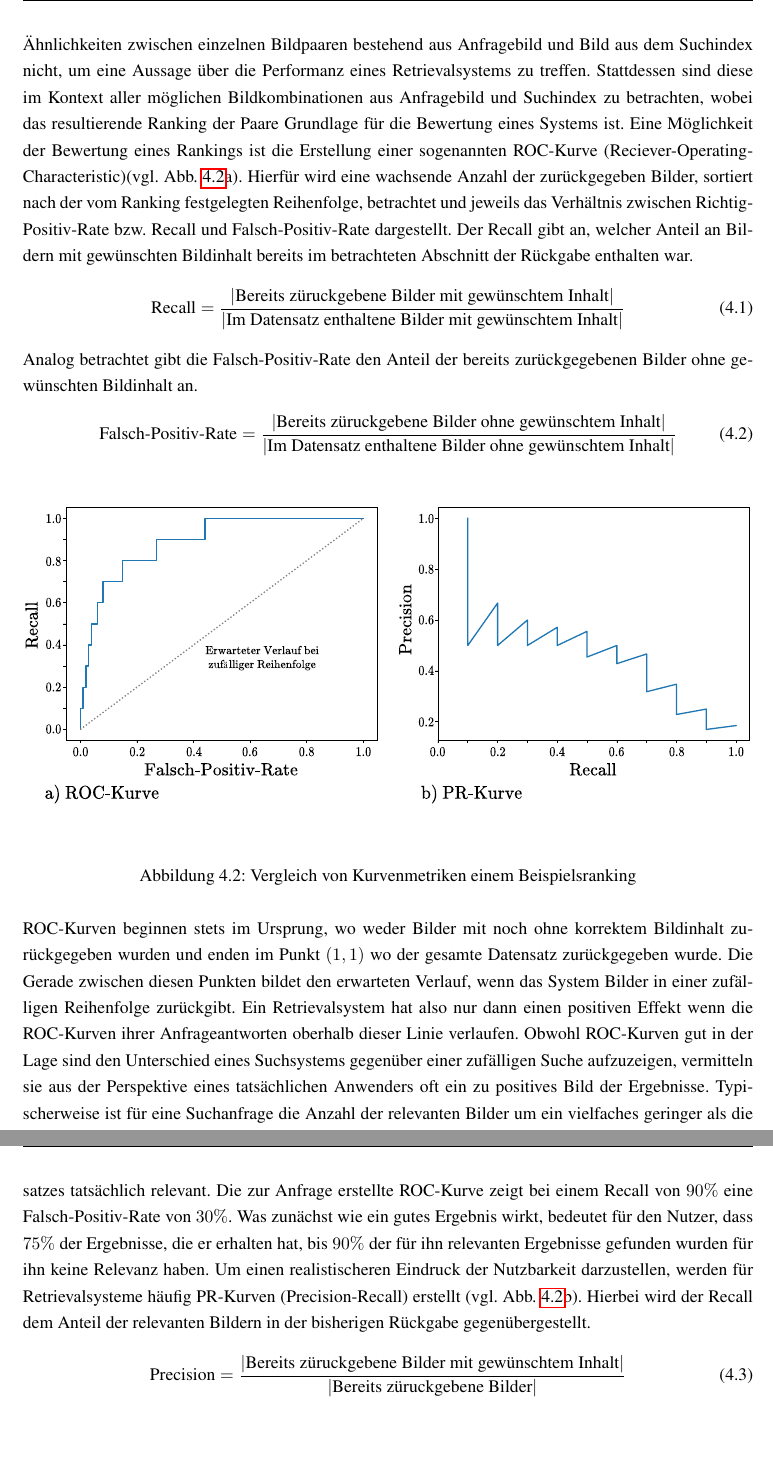
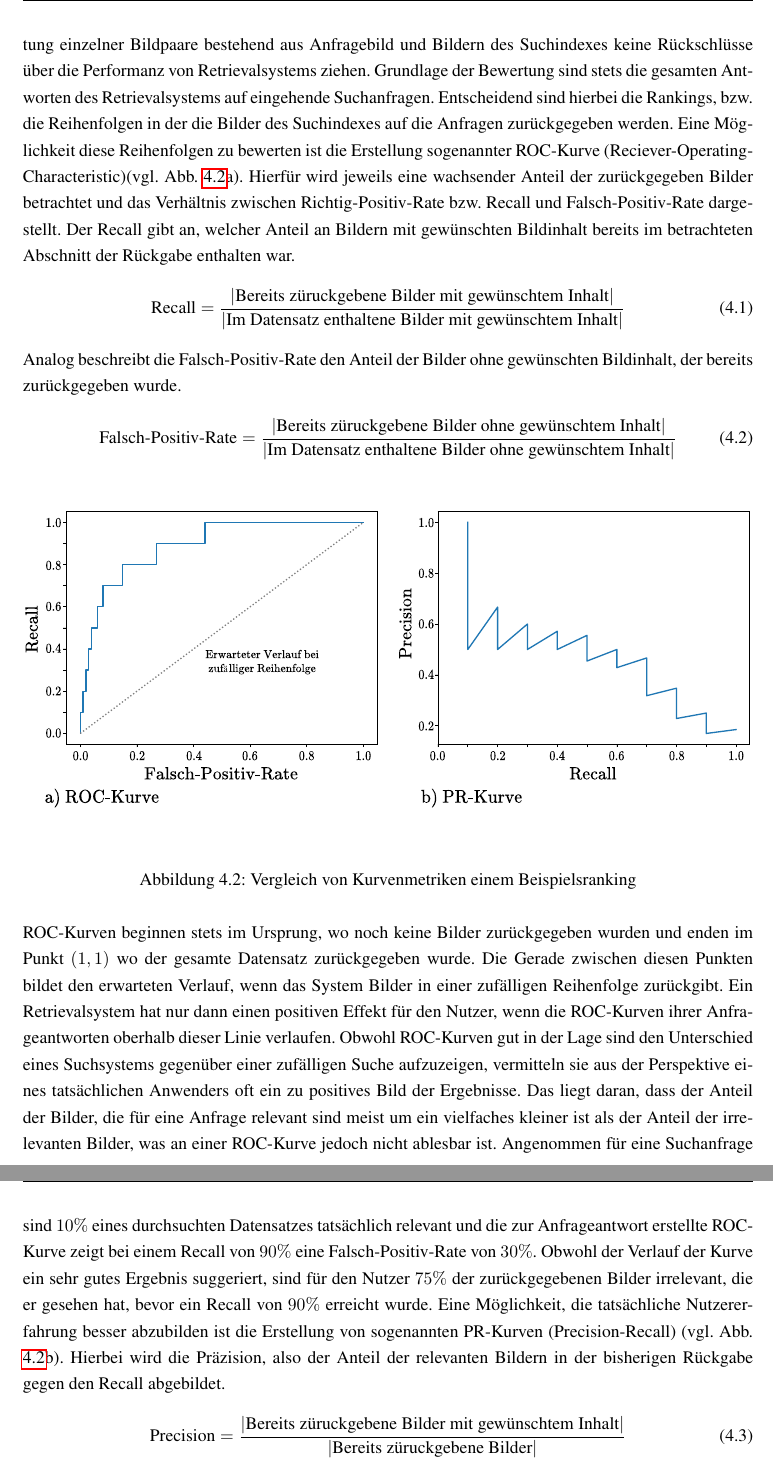
Before and after one commit to PhilippLangen/DelfThesis, a LaTeX thesis (master.tex, which reads parameter_analyse.tex): two parts of pages 28 and 29 of 39, joined at a grey line, cut at the place of the change, the shorter picture padded with empty space. Compiled offline with pdfLaTeX.

Commit message:
some rewriting on metrics chapter

```diff
--- a/parameter_analyse.tex
+++ b/parameter_analyse.tex
@@ -67,11 +67,11 @@ Anzahl Bilder             & 4218             & 823           & 22          & 506
 
 \section{Retrievalmetriken}
 
-Obwohl sich Klassifikations- und Retrievalaufgaben im Kern ähneln, können viele Metriken mit denen Klassifikationssysteme üblicherweise bewertet werden, wie beispielsweise Genauigkeit, nicht verwendet werden, um die Performanz von Retrievalsystemen zu evaluieren. Generell genügen die berechneten Ähnlichkeiten zwischen einzelnen Bildpaaren bestehend aus Anfragebild und Bild aus dem Suchindex nicht, um eine Aussage über die Performanz eines Retrievalsystems zu treffen. Stattdessen sind diese im Kontext aller möglichen Bildkombinationen aus Anfragebild und Suchindex zu betrachten, wobei das resultierende Ranking der Paare Grundlage für die Bewertung eines Systems ist. Eine Möglichkeit der Bewertung eines Rankings ist die Erstellung einer sogenannten ROC-Kurve (Reciever-Operating-Characteristic)(vgl. Abb. \ref{metric_curve}a). Hierfür wird eine wachsende Anzahl der zurückgegeben Bilder, sortiert nach der vom Ranking festgelegten Reihenfolge, betrachtet und jeweils das Verhältnis zwischen Richtig-Positiv-Rate bzw. Recall und Falsch-Positiv-Rate dargestellt. Der Recall gibt an, welcher Anteil an Bildern mit gewünschten Bildinhalt bereits im betrachteten Abschnitt der Rückgabe enthalten war.
+Obwohl sich Klassifikations- und Retrievalaufgaben im Kern ähneln, können viele Metriken mit denen Klassifikationssysteme üblicherweise bewertet werden, wie beispielsweise Genauigkeit, nicht verwendet werden, um die Performanz von Retrievalsystemen zu evaluieren. Generell lassen sich aus der Betrachtung einzelner Bildpaare bestehend aus Anfragebild und Bildern des Suchindexes keine Rückschlüsse über die Performanz von Retrievalsystems ziehen.  Grundlage der Bewertung sind stets die gesamten Antworten des Retrievalsystems auf eingehende Suchanfragen. Entscheidend sind hierbei die Rankings, bzw. die Reihenfolgen in der die Bilder des Suchindexes auf die Anfragen zurückgegeben werden. Eine Möglichkeit diese Reihenfolgen zu bewerten ist die Erstellung sogenannter ROC-Kurve (Reciever-Operating-Characteristic)(vgl. Abb. \ref{metric_curve}a). Hierfür wird jeweils eine wachsender Anteil der zurückgegeben Bilder betrachtet und das Verhältnis zwischen Richtig-Positiv-Rate bzw. Recall und Falsch-Positiv-Rate dargestellt. Der Recall gibt an, welcher Anteil an Bildern mit gewünschten Bildinhalt bereits im betrachteten Abschnitt der Rückgabe enthalten war.
 \begin{equation}
 \text{Recall} = \frac{|\text{Bereits züruckgebene Bilder mit gewünschtem Inhalt}|}{|\text{Im Datensatz enthaltene Bilder mit gewünschtem Inhalt}|}
 \end{equation}
-Analog betrachtet gibt die Falsch-Positiv-Rate den Anteil der bereits zurückgegebenen Bilder ohne gewünschten Bildinhalt an.
+Analog beschreibt die Falsch-Positiv-Rate den Anteil der Bilder ohne gewünschten Bildinhalt, der bereits zurückgegeben wurde.
 \begin{equation}
 \text{Falsch-Positiv-Rate} = \frac{|\text{Bereits züruckgebene Bilder ohne gewünschtem Inhalt}|}{|\text{Im Datensatz enthaltene Bilder ohne gewünschtem Inhalt}|}
 \end{equation}
@@ -81,8 +81,7 @@ Analog betrachtet gibt die Falsch-Positiv-Rate den Anteil der bereits zurückgeg
 \label{metric_curve}
 \end{figure}
 \\
-ROC-Kurven beginnen stets im Ursprung, wo weder Bilder mit noch ohne korrektem Bildinhalt zurückgegeben wurden und enden im Punkt $(1,1)$ wo der gesamte Datensatz zurückgegeben wurde. Die Gerade zwischen diesen Punkten bildet den erwarteten Verlauf, wenn das System Bilder in einer zufälligen Reihenfolge zurückgibt. Ein Retrievalsystem hat also nur dann einen positiven Effekt wenn die ROC-Kurven ihrer Anfrageantworten oberhalb dieser Linie verlaufen. Obwohl ROC-Kurven gut in der Lage sind den Unterschied eines Suchsystems gegenüber einer zufälligen Suche aufzuzeigen, vermitteln sie aus der Perspektive eines tatsächlichen Anwenders oft ein zu positives Bild der Ergebnisse. Typischerweise ist für eine Suchanfrage die Anzahl der relevanten Bilder um ein vielfaches geringer als die Anzahl der irrelevanten Bilder. Angenommen für eine Suchanfrage sind $10\%$ eines durchsuchten Datensatzes tatsächlich relevant. Die zur Anfrage erstellte ROC-Kurve zeigt bei einem Recall von $90\%$ eine Falsch-Positiv-Rate von $30\%$. Was zunächst wie ein gutes Ergebnis wirkt, bedeutet für den Nutzer, dass $75\%$ der Ergebnisse, die er erhalten hat, bis $90\%$ der für ihn relevanten Ergebnisse gefunden wurden für ihn keine Relevanz haben.
-Um einen realistischeren Eindruck der Nutzbarkeit darzustellen, werden für Retrievalsysteme häufig PR-Kurven (Precision-Recall) erstellt (vgl. Abb. \ref{metric_curve}b). Hierbei wird der Recall dem Anteil der relevanten Bildern in der bisherigen Rückgabe gegenübergestellt.
+ROC-Kurven beginnen stets im Ursprung, wo noch keine Bilder zurückgegeben wurden und enden im Punkt $(1,1)$ wo der gesamte Datensatz zurückgegeben wurde. Die Gerade zwischen diesen Punkten bildet den erwarteten Verlauf, wenn das System Bilder in einer zufälligen Reihenfolge zurückgibt. Ein Retrievalsystem hat nur dann einen positiven Effekt für den Nutzer, wenn die ROC-Kurven ihrer Anfrageantworten oberhalb dieser Linie verlaufen. Obwohl ROC-Kurven gut in der Lage sind den Unterschied eines Suchsystems gegenüber einer zufälligen Suche aufzuzeigen, vermitteln sie aus der Perspektive eines tatsächlichen Anwenders oft ein zu positives Bild der Ergebnisse. Das liegt daran, dass der Anteil der Bilder, die für eine Anfrage relevant sind meist um ein vielfaches kleiner ist als der Anteil der irrelevanten Bilder, was an einer ROC-Kurve jedoch nicht ablesbar ist. Angenommen für eine Suchanfrage sind $10\%$ eines durchsuchten Datensatzes tatsächlich relevant und die zur Anfrageantwort erstellte ROC-Kurve zeigt bei einem Recall von $90\%$ eine Falsch-Positiv-Rate von $30\%$. Obwohl der Verlauf der Kurve ein sehr gutes Ergebnis suggeriert, sind für den Nutzer $75\%$ der zurückgegebenen Bilder irrelevant, die er gesehen hat, bevor ein Recall von $90\%$ erreicht wurde. Eine Möglichkeit, die tatsächliche Nutzererfahrung besser abzubilden ist die Erstellung von sogenannten PR-Kurven (Precision-Recall) (vgl. Abb. \ref{metric_curve}b). Hierbei wird die Präzision, also der Anteil der relevanten Bildern in der bisherigen Rückgabe gegen den Recall abgebildet.
 \begin{equation}
 \text{Precision} = \frac{|\text{Bereits züruckgebene Bilder mit gewünschtem Inhalt}|}{|\text{Bereits züruckgebene Bilder}|}
 \end{equation}
```
Also changed, not shown: parameter_analyse.tex (9 more changed lines).
